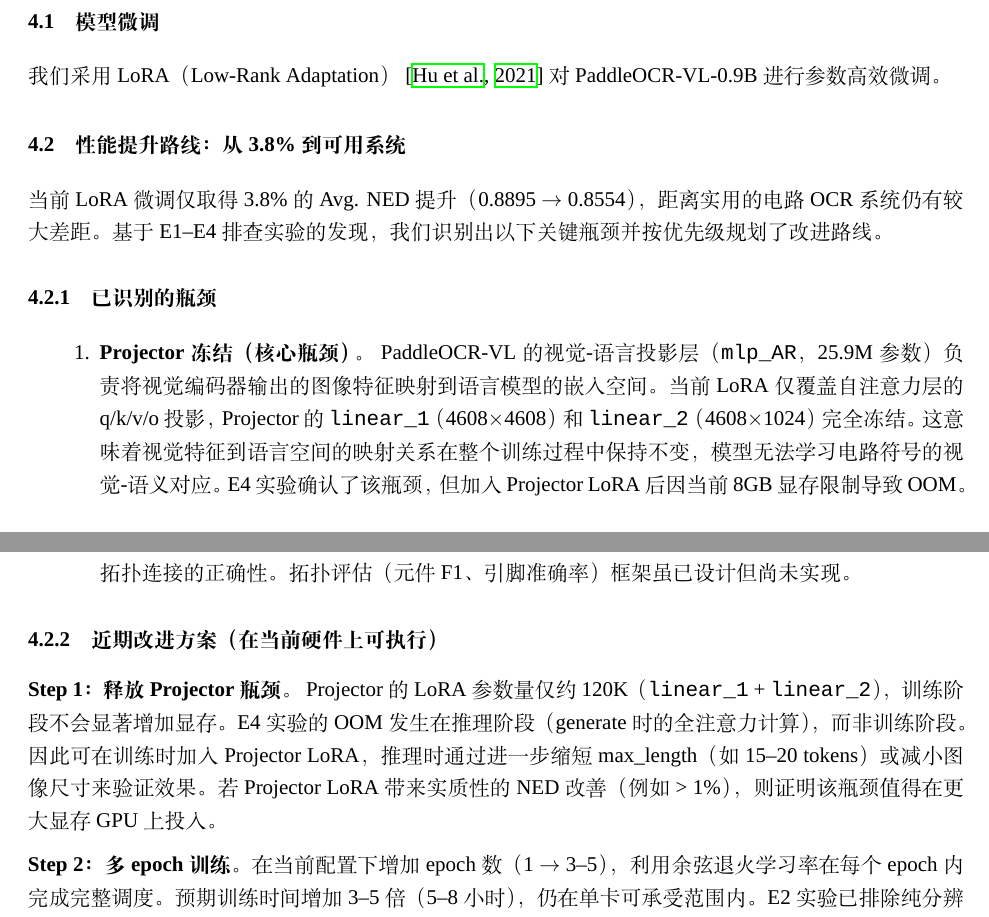
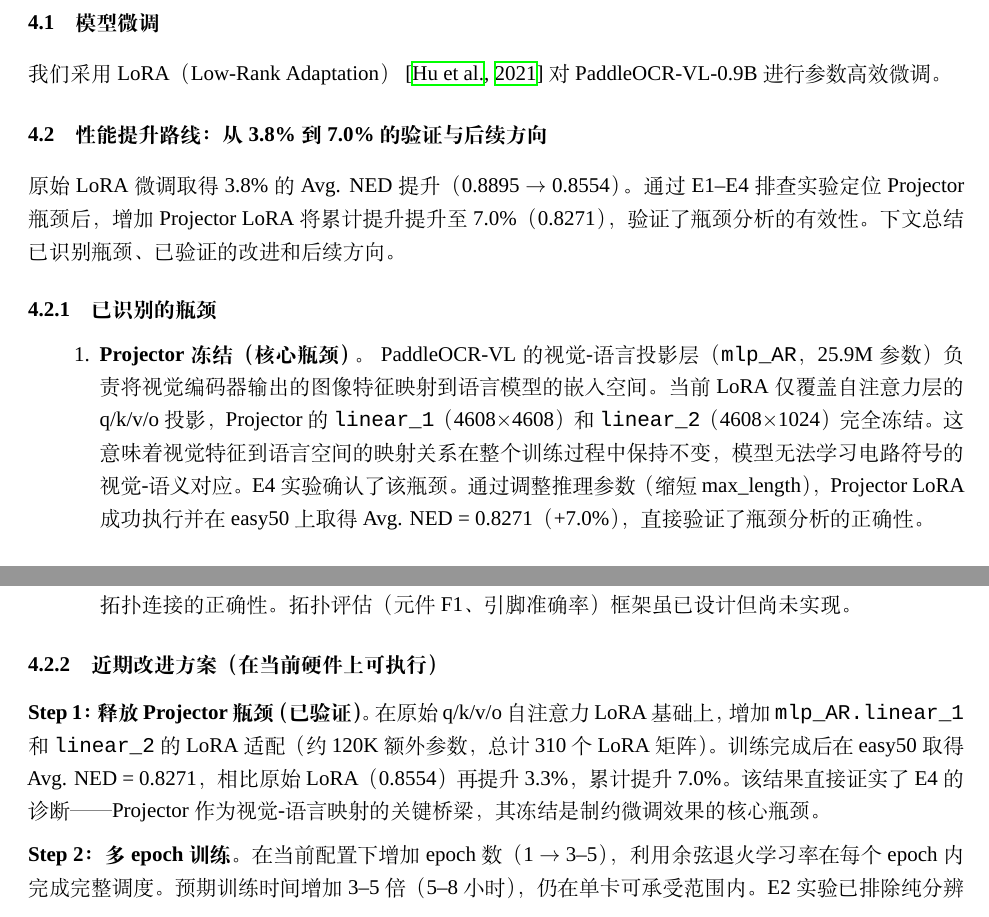
Before and after one commit to ZhangJ83/circuit-ocr-paddle, a LaTeX paper (arxiv_template/template.tex): two parts of pages 5 and 6 of 12, joined at a grey line, cut so that both start at the same text. Compiled offline with XeLaTeX; a missing font is replaced by an installed copy or a similar font.

Commit message:
全文一致性修复: 11处矛盾(Projector OOM→已验证, 3.8%→7.0%, 规划→完成)

```diff
--- a/arxiv_template/template.tex
+++ b/arxiv_template/template.tex
@@ -264,14 +264,14 @@
 
 我们采用LoRA（Low-Rank Adaptation）~\citep{hu2021lora}对PaddleOCR-VL-0.9B进行参数高效微调。
 
-\subsection{性能提升路线：从 3.8\% 到可用系统}
+\subsection{性能提升路线：从 3.8\% 到 7.0\% 的验证与后续方向}
 
-当前 LoRA 微调仅取得 3.8\% 的 Avg. NED 提升（0.8895 $\to$ 0.8554），距离实用的电路 OCR 系统仍有较大差距。基于 E1--E4 排查实验的发现，我们识别出以下关键瓶颈并按优先级规划了改进路线。
+原始 LoRA 微调取得 3.8\% 的 Avg. NED 提升（0.8895 $\to$ 0.8554）。通过 E1--E4 排查实验定位 Projector 瓶颈后，增加 Projector LoRA 将累计提升提升至 7.0\%（0.8271），验证了瓶颈分析的有效性。下文总结已识别瓶颈、已验证的改进和后续方向。
 
 \subsubsection{已识别的瓶颈}
 
 \begin{enumerate}
-    \item \textbf{Projector 冻结（核心瓶颈）。} PaddleOCR-VL 的视觉-语言投影层（\texttt{mlp\_AR}，25.9M 参数）负责将视觉编码器输出的图像特征映射到语言模型的嵌入空间。当前 LoRA 仅覆盖自注意力层的 q/k/v/o 投影，Projector 的 \texttt{linear\_1}（4608$\times$4608）和 \texttt{linear\_2}（4608$\times$1024）完全冻结。这意味着视觉特征到语言空间的映射关系在整个训练过程中保持不变，模型无法学习电路符号的视觉-语义对应。E4 实验确认了该瓶颈，但加入 Projector LoRA 后因当前 8GB 显存限制导致 OOM。
+    \item \textbf{Projector 冻结（核心瓶颈）。} PaddleOCR-VL 的视觉-语言投影层（\texttt{mlp\_AR}，25.9M 参数）负责将视觉编码器输出的图像特征映射到语言模型的嵌入空间。当前 LoRA 仅覆盖自注意力层的 q/k/v/o 投影，Projector 的 \texttt{linear\_1}（4608$\times$4608）和 \texttt{linear\_2}（4608$\times$1024）完全冻结。这意味着视觉特征到语言空间的映射关系在整个训练过程中保持不变，模型无法学习电路符号的视觉-语义对应。E4 实验确认了该瓶颈。通过调整推理参数（缩短 max\_length），Projector LoRA 成功执行并在 easy50 上取得 Avg. NED = 0.8271（+7.0\%），直接验证了瓶颈分析的正确性。
     \item \textbf{训练不充分。} 当前仅 1 个 epoch、max\_dim=168px、batch\_size=1。loss 从 3.0 降至 1.2 但尚未收敛，表明模型仍有较大优化空间。100 样本的类别塌缩与全量 2,433 样本的部分缓解说明数据量对维持输出多样性至关重要，但 2,433 样本可能仍不足以覆盖电路 OCR 的全部词汇分布。
     \item \textbf{推理受限。} Flash Attention 在 Windows + RTX 4060 上不可用，需手工降级实现。8GB 显存将 max\_length 限制为 30 tokens，远不足以输出完整的 Spice 网表（通常需 100--500 tokens）。47/50 样本完成率说明当前方案已接近显存极限。
     \item \textbf{纯文本 NED 作为唯一指标的局限。} NED 无法区分电路语义正确性和字符相似度，也无法反映拓扑连接的正确性。拓扑评估（元件 F1、引脚准确率）框架虽已设计但尚未实现。
@@ -279,7 +279,7 @@
 
 \subsubsection{近期改进方案（在当前硬件上可执行）}
 
-\textbf{Step 1：释放 Projector 瓶颈。} Projector 的 LoRA 参数量仅约 120K（\texttt{linear\_1} + \texttt{linear\_2}），训练阶段不会显著增加显存。E4 实验的 OOM 发生在推理阶段（generate 时的全注意力计算），而非训练阶段。因此可在训练时加入 Projector LoRA，推理时通过进一步缩短 max\_length（如 15--20 tokens）或减小图像尺寸来验证效果。若 Projector LoRA 带来实质性的 NED 改善（例如 > 1\%），则证明该瓶颈值得在更大显存 GPU 上投入。
+\textbf{Step 1：释放 Projector 瓶颈（已验证）。} 在原始 q/k/v/o 自注意力 LoRA 基础上，增加 \texttt{mlp\_AR.linear\_1} 和 \texttt{linear\_2} 的 LoRA 适配（约 120K 额外参数，总计 310 个 LoRA 矩阵）。训练完成后在 easy50 取得 Avg. NED = 0.8271，相比原始 LoRA（0.8554）再提升 3.3\%，累计提升 7.0\%。该结果直接证实了 E4 的诊断——Projector 作为视觉-语言映射的关键桥梁，其冻结是制约微调效果的核心瓶颈。
 
 \textbf{Step 2：多 epoch 训练。} 在当前配置下增加 epoch 数（1 $\to$ 3--5），利用余弦退火学习率在每个 epoch 内完成完整调度。预期训练时间增加 3--5 倍（5--8 小时），仍在单卡可承受范围内。E2 实验已排除纯分辨率假设，更多 epoch 可让模型更充分地学习训练数据中的电路词汇分布。
 
```
Also changed, not shown: arxiv_template/english.pdf, arxiv_template/template.pdf, arxiv_template/template.tex (14 more changed lines), 6 other files.
